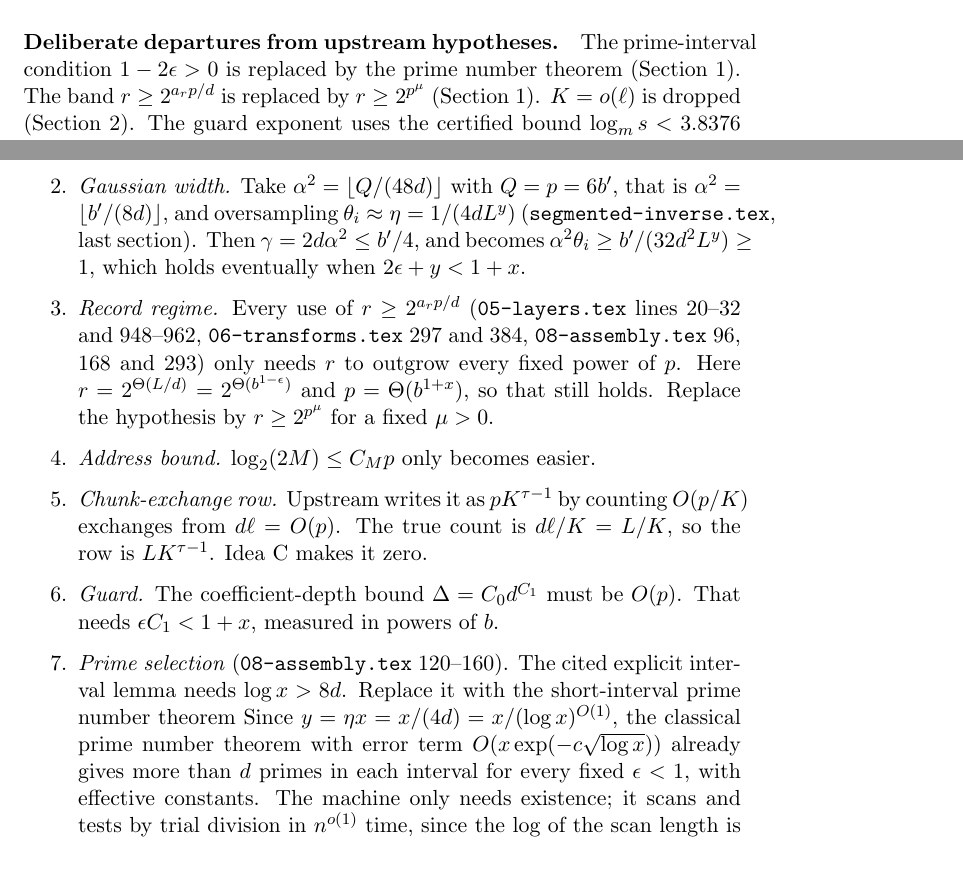
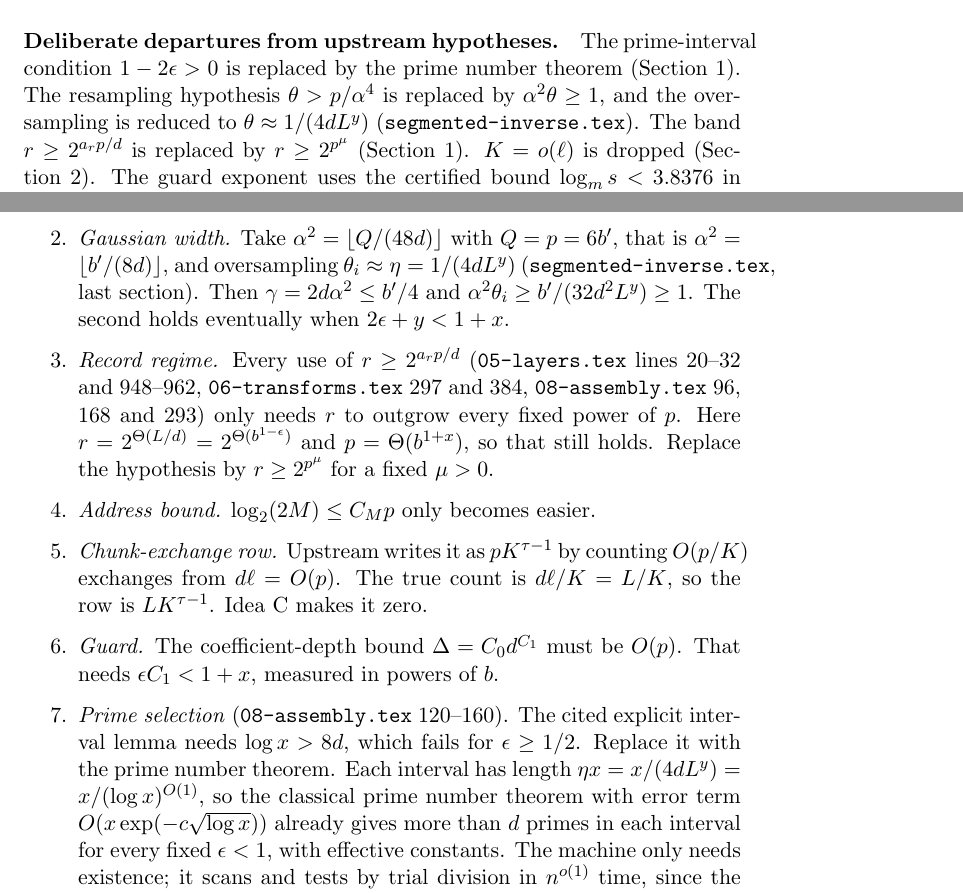
Before and after one commit to Swapnil-jain/integer-mult-kappa, a LaTeX document (notes/stack-notes.tex): two parts of pages 1 and 2 of 7, joined at a grey line, cut so that both start at the same text, the shorter picture padded with empty space. Compiled offline with pdfLaTeX.

Commit message:
Fix wording in the precision and prime-selection items

```diff
--- a/notes/stack-notes.tex
+++ b/notes/stack-notes.tex
@@ -10,7 +10,7 @@
 
 \paragraph{Conditional status.} Every statement here assumes the pinned upstream interfaces and these unmerged results on \texttt{CrocSwap/integer-mult-bounds}: PR~\#5's chirped-correlation Gaussian lemma and its choice of $\alpha$; PR~\#3's compressed complex network; and PR~\#7's networks, with $a_b=3/(4\cdot10^8)$, $a_c=39/10^9$, $m=21952$ and $s=45772350635112192$.
 
-\paragraph{Deliberate departures from upstream hypotheses.} The prime-interval condition $1-2\epsilon>0$ is replaced by the prime number theorem (Section~1). The band $r\ge2^{a_rp/d}$ is replaced by $r\ge2^{p^\mu}$ (Section~1). $K=o(\ell)$ is dropped (Section~2). The guard exponent uses the certified bound $\log_ms<3.8376$ in place of~5; the witness also passes with~5.
+\paragraph{Deliberate departures from upstream hypotheses.} The prime-interval condition $1-2\epsilon>0$ is replaced by the prime number theorem (Section~1). The resampling hypothesis $\theta>p/\alpha^4$ is replaced by $\alpha^2\theta\ge1$, and the oversampling is reduced to $\theta\approx1/(4dL^y)$ (\texttt{segmented-inverse.tex}). The band $r\ge2^{a_rp/d}$ is replaced by $r\ge2^{p^\mu}$ (Section~1). $K=o(\ell)$ is dropped (Section~2). The guard exponent uses the certified bound $\log_ms<3.8376$ in place of~5; the witness also passes with~5.
 
 Throughout, $L=\log_2T$ is the address length, $p$ is the coefficient precision,
 $d=\Theta(L^\epsilon)$ is the number of axes and $\ell=\Theta(L^{1-\epsilon})$ is the axis
@@ -36,8 +36,7 @@ eq.~final-error). The coefficients satisfy $c_j\le q(2^{b'}-1)^2<2^{3b'}$, since
 The final error is $2^{2b'+4}S\cdot28\cdot2^\gamma T^2L\cdot2^{-6b'}<448\,b'\,2^{-b'+\gamma}$,
 using $S\le T<2^{b'}$ and $L<b'$. This is below $1/2$ whenever $\gamma\le b'/4$.
 \item \emph{Gaussian width.} Take $\alpha^2=\lfloor Q/(48d)\rfloor$ with $Q=p=6b'$, that is $\alpha^2=\lfloor b'/(8d)\rfloor$, and oversampling $\theta_i\approx\eta=1/(4dL^y)$ (\texttt{segmented-inverse.tex}, last section). Then
-$\gamma=2d\alpha^2\le b'/4$, and
-becomes $\alpha^2\theta_i\ge b'/(32d^2L^y)\ge1$, which holds eventually when $2\epsilon+y<1+x$.
+$\gamma=2d\alpha^2\le b'/4$ and $\alpha^2\theta_i\ge b'/(32d^2L^y)\ge1$. The second holds eventually when $2\epsilon+y<1+x$.
 \item \emph{Record regime.} Every use of $r\ge2^{a_rp/d}$ (\texttt{05-layers.tex} lines 20--32
 and 948--962, \texttt{06-transforms.tex} 297 and 384, \texttt{08-assembly.tex} 96, 168 and 293)
 only needs $r$ to outgrow every fixed power of $p$. Here $r=2^{\Theta(L/d)}=2^{\Theta(b^{1-\epsilon})}$
@@ -48,8 +47,7 @@ $r\ge2^{p^\mu}$ for a fixed $\mu>0$.
 \item \emph{Guard.} The coefficient-depth bound $\Delta=C_0d^{C_1}$ must be $O(p)$. That needs
 $\epsilon C_1<1+x$, measured in powers of $b$.
 \item \emph{Prime selection} (\texttt{08-assembly.tex} 120--160). The cited explicit interval
-lemma needs $\log x>8d$. Replace it with the short-interval prime number theorem
-Since $y=\eta x=x/(4d)=x/(\log x)^{O(1)}$, the classical prime number theorem with error term $O(x\exp(-c\sqrt{\log x}))$ already gives more than $d$ primes in each interval for every fixed $\epsilon<1$, with effective constants. The machine only needs existence; it scans and tests by trial division in $n^{o(1)}$ time, since the log of the scan length is $O(\log p+L/d)=o(L)$.
+lemma needs $\log x>8d$, which fails for $\epsilon\ge1/2$. Replace it with the prime number theorem. Each interval has length $\eta x=x/(4dL^y)=x/(\log x)^{O(1)}$, so the classical prime number theorem with error term $O(x\exp(-c\sqrt{\log x}))$ already gives more than $d$ primes in each interval for every fixed $\epsilon<1$, with effective constants. The machine only needs existence; it scans and tests by trial division in $n^{o(1)}$ time, since the log of the scan length is $O(\log p+L/d)=o(L)$.
 \item \emph{Per-bit costs.} Every row whose cost grows with precision carries only a factor
 $p^\delta=b^{(1+x)\delta}$. The pointwise products cost $\log(rp)=\Theta(\ell+\log p)$ per bit.
 \end{enumerate}
```
Also changed, not shown: artifacts/segmented-inverse.pdf, artifacts/stack-notes.pdf.
